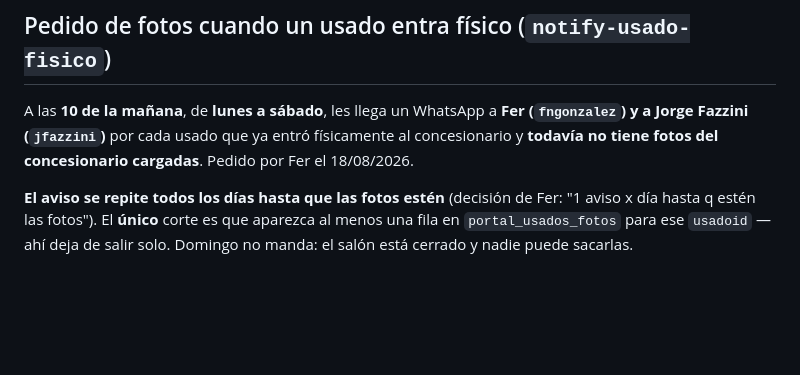
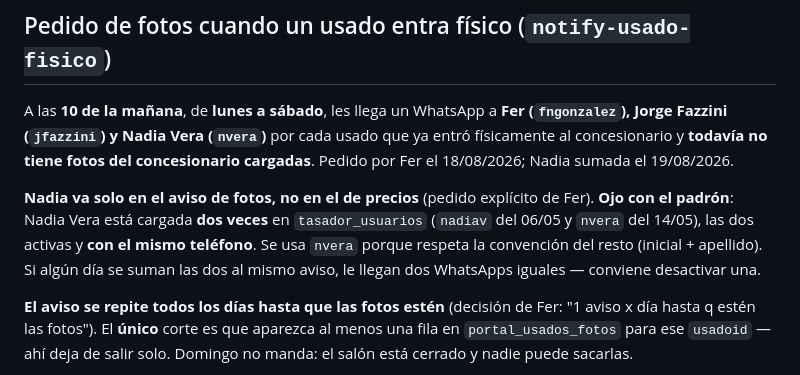
Before and after one commit to fergonz00/tasador-tga, a Markdown page: CLAUDE.md, the part around the change. GitHub-like rendering; blank space fills up the shorter version.

Commit message:
docs: Nadia Vera en el aviso de fotos + gotcha del usuario duplicado
Co-Authored-By: Claude Opus 5 (1M context) <noreply@anthropic.com>

```diff
--- a/CLAUDE.md
+++ b/CLAUDE.md
@@ -457,7 +457,9 @@ A las **9 de la mañana** le llega un WhatsApp al vendedor con los datos para ll
 
 ## Pedido de fotos cuando un usado entra físico (`notify-usado-fisico`)
 
-A las **10 de la mañana**, de **lunes a sábado**, les llega un WhatsApp a **Fer (`fngonzalez`) y a Jorge Fazzini (`jfazzini`)** por cada usado que ya entró físicamente al concesionario y **todavía no tiene fotos del concesionario cargadas**. Pedido por Fer el 18/08/2026.
+A las **10 de la mañana**, de **lunes a sábado**, les llega un WhatsApp a **Fer (`fngonzalez`), Jorge Fazzini (`jfazzini`) y Nadia Vera (`nvera`)** por cada usado que ya entró físicamente al concesionario y **todavía no tiene fotos del concesionario cargadas**. Pedido por Fer el 18/08/2026; Nadia sumada el 19/08/2026.
+
+**Nadia va solo en el aviso de fotos, no en el de precios** (pedido explícito de Fer). **Ojo con el padrón**: Nadia Vera está cargada **dos veces** en `tasador_usuarios` (`nadiav` del 06/05 y `nvera` del 14/05), las dos activas y **con el mismo teléfono**. Se usa `nvera` porque respeta la convención del resto (inicial + apellido). Si algún día se suman las dos al mismo aviso, le llegan dos WhatsApps iguales — conviene desactivar una.
 
 **El aviso se repite todos los días hasta que las fotos estén** (decisión de Fer: "1 aviso x día hasta q estén las fotos"). El **único** corte es que aparezca al menos una fila en `portal_usados_fotos` para ese `usadoid` — ahí deja de salir solo. Domingo no manda: el salón está cerrado y nadie puede sacarlas.
 
```
